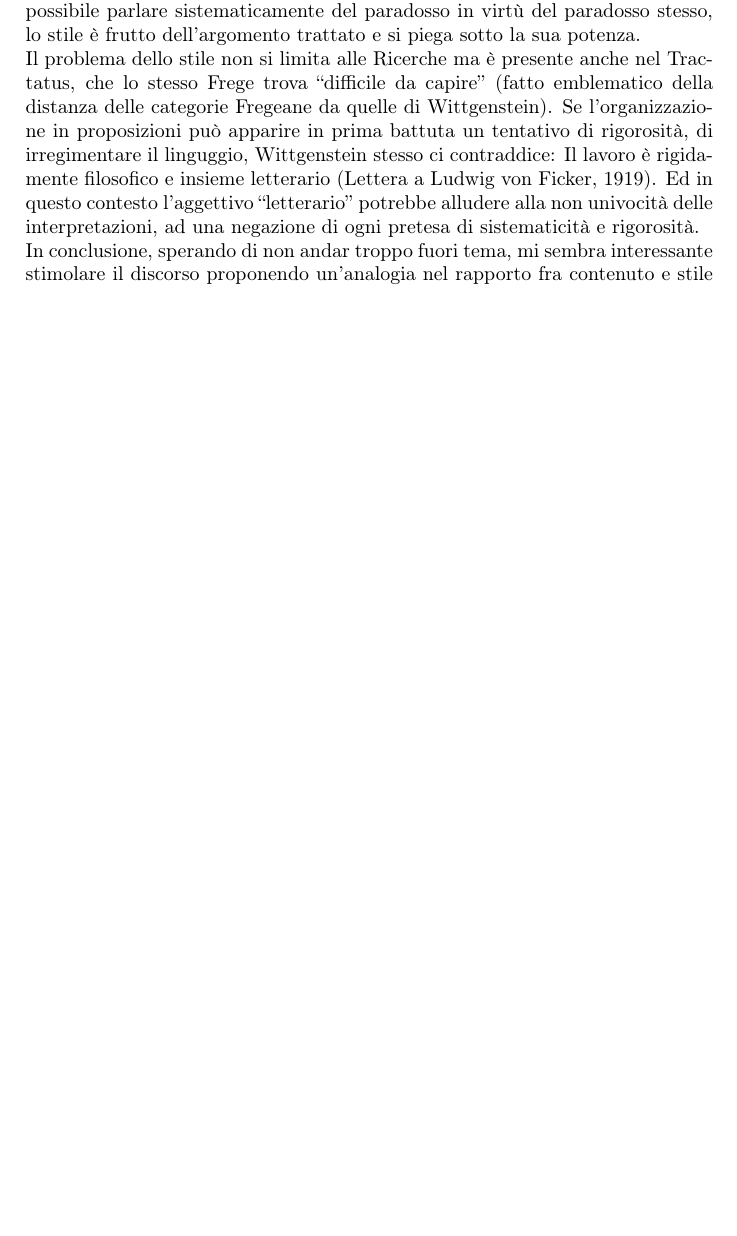
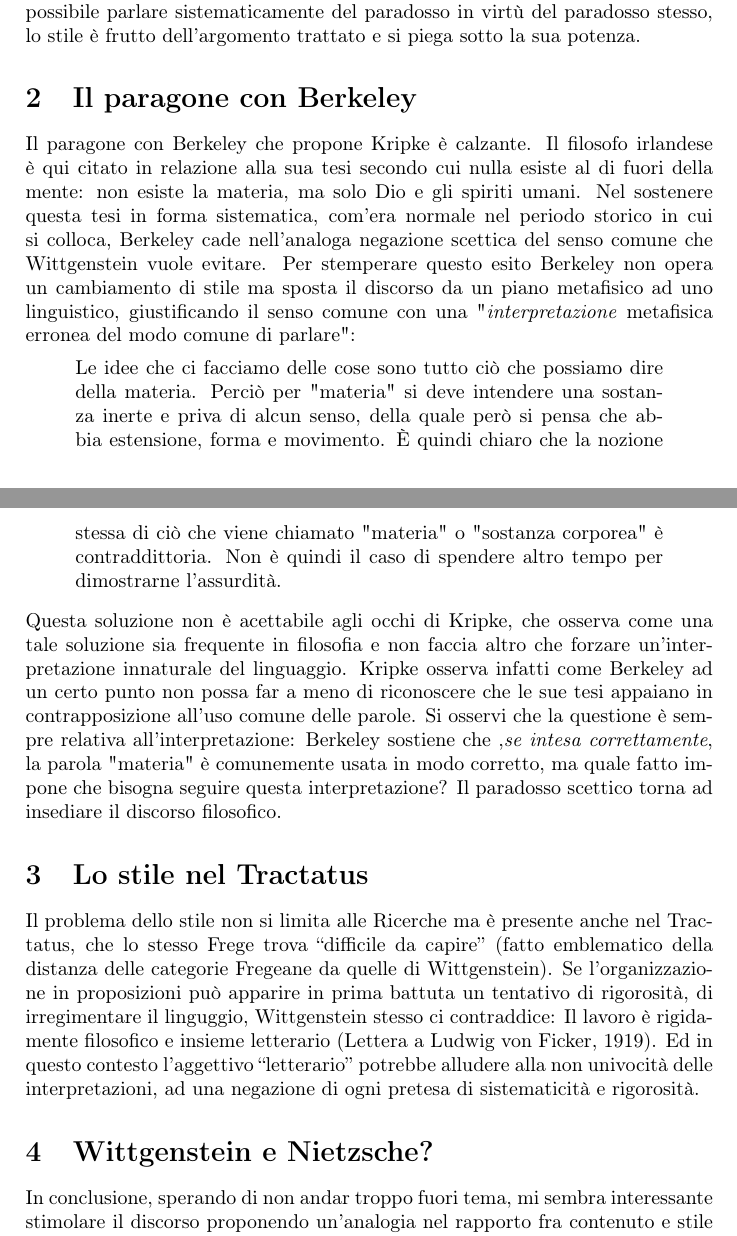
Before and after one commit to fabiopresti/LabFilsofia-Moruzzi, a LaTeX paper (presentazione-lab.tex): part of page 2 of 3 before the commit and two parts of pages 2 and 3 of 3 after it, the two joined at a grey line, cut so that both start at the same text, the shorter picture padded with empty space. Compiled offline with pdfLaTeX.

Commit message:
Aggiunto paragone con Berkely

```diff
--- a/presentazione-lab.tex
+++ b/presentazione-lab.tex
@@ -37,7 +37,15 @@ Tuttavia, dopo “diversi infelici tentativi” si rende conto della necessità
 \begin{quote}
 	Non appena tentavo di costringere i miei pensieri in una direzione facendo violenza alla loro naturale inclinazione, subito questi si deformavano. E ciò dipendeva senza dubbio dalla natura stessa della ricerca […] (Ricerche Filosofiche, pref.)
 \end{quote}
-Leggendo queste righe con l’interpretazione di Kripke in mente, ricordando che poche frasi prima Wittgenstein stesso individua nel significato il primo dei temi di cui le Ricerche si interessano, sembra naturale pensare che "la natura stessa della ricerca" sia proprio il cosiddetto paradosso di Kripkenstein. Non è dunque possibile parlare sistematicamente del paradosso in virtù del paradosso stesso, lo stile è frutto dell’argomento trattato e si piega sotto la sua potenza.\\
-Il problema dello stile non si limita alle Ricerche ma è presente anche nel Tractatus, che lo stesso Frege trova “difficile da capire” (fatto emblematico della distanza delle categorie Fregeane da quelle di Wittgenstein). Se l’organizzazione in proposizioni può apparire in prima battuta un tentativo di rigorosità, di irregimentare il linguggio, Wittgenstein stesso ci contraddice: Il lavoro è rigidamente filosofico e insieme letterario (Lettera a Ludwig von Ficker, 1919). Ed in questo contesto l’aggettivo “letterario” potrebbe alludere alla non univocità delle interpretazioni, ad una negazione di ogni pretesa di sistematicità e rigorosità.\\
+Leggendo queste righe con l’interpretazione di Kripke in mente, ricordando che poche frasi prima Wittgenstein stesso individua nel significato il primo dei temi di cui le Ricerche si interessano, sembra naturale pensare che "la natura stessa della ricerca" sia proprio il cosiddetto paradosso di Kripkenstein. Non è dunque possibile parlare sistematicamente del paradosso in virtù del paradosso stesso, lo stile è frutto dell’argomento trattato e si piega sotto la sua potenza.
+\section{Il paragone con Berkeley}
+Il paragone con Berkeley che propone Kripke è calzante. Il filosofo irlandese è qui citato in relazione alla sua tesi secondo cui nulla esiste al di fuori della mente: non esiste la materia, ma solo Dio e gli spiriti umani. Nel sostenere questa tesi in forma sistematica, com'era normale nel periodo storico in cui si colloca, Berkeley cade nell'analoga negazione scettica del senso comune che Wittgenstein vuole evitare. Per stemperare questo esito Berkeley non opera un cambiamento di stile ma sposta il discorso da un piano metafisico ad uno linguistico, giustificando il senso comune con una "\textit{interpretazione} metafisica erronea del modo comune di parlare":
+\begin{quote}
+	Le idee che ci facciamo delle cose sono tutto ciò che possiamo dire della materia. Perciò per "materia" si deve intendere una sostanza inerte e priva di alcun senso, della quale però si pensa che abbia estensione, forma e movimento. È quindi chiaro che la nozione stessa di ciò che viene chiamato "materia" o "sostanza corporea" è contraddittoria. Non è quindi il caso di spendere altro tempo per dimostrarne l'assurdità.
+\end{quote}
+Questa soluzione non è acettabile agli occhi di Kripke, che osserva come una tale soluzione sia frequente in filosofia e non faccia altro che forzare un'interpretazione innaturale del linguaggio. Kripke osserva infatti come Berkeley ad un certo punto non possa far a meno di riconoscere che le sue tesi appaiano in contrapposizione all'uso comune delle parole. Si osservi che la questione è sempre relativa all'interpretazione: Berkeley sostiene che ,\textit{se intesa correttamente}, la parola "materia" è comunemente usata in modo corretto, ma quale fatto impone che bisogna seguire questa interpretazione? Il paradosso scettico torna ad insediare il discorso filosofico.
+\section{Lo stile nel Tractatus}
+Il problema dello stile non si limita alle Ricerche ma è presente anche nel Tractatus, che lo stesso Frege trova “difficile da capire” (fatto emblematico della distanza delle categorie Fregeane da quelle di Wittgenstein). Se l’organizzazione in proposizioni può apparire in prima battuta un tentativo di rigorosità, di irregimentare il linguggio, Wittgenstein stesso ci contraddice: Il lavoro è rigidamente filosofico e insieme letterario (Lettera a Ludwig von Ficker, 1919). Ed in questo contesto l’aggettivo “letterario” potrebbe alludere alla non univocità delle interpretazioni, ad una negazione di ogni pretesa di sistematicità e rigorosità.
+\section{Wittgenstein e Nietzsche?}
 In conclusione, sperando di non andar troppo fuori tema, mi sembra interessante stimolare il discorso proponendo un’analogia nel rapporto fra contenuto e stile in Nietzsche e Wittgenstein: entrambi i filosofi sono percepiti come un unicum nella storia della filosofia, in rottura con le tradizioni, entrambi intendono la loro attività come un nuovo modo di far filosofia e rifiutano ogni sistematicità, ritenuta impossibile e fuorviante. Nonostante i motivi che li portano a queste conclusioni siano profondamente diversi (o forse è possibile trovare qualche analogia più profonda?) il corollario che fanno seguire è lo stesso: una scrittura aforismatica, sconnessa ed oracolare a tratti. È interessante rileggere il rifiuto di una distinzione netta tra letteratura e filosofia  da parte di Wittgenstein alla luce del ruolo che l’arte svolge nella pensiero nietzschiano: per il primo il rifiuto mi sembra sia dovuto all’impossibilità di applicare una logica rigorosa al linguaggio (unico modo per evitare insidiosi paradossi) mentre per il secondo questa stessa generale pretesa di rigore razionale è l’errore più grande di tutta la filosofia occidentale. Questo errore può portare, per Nietzsche, a conseguenze catastrofiche per tutta la società e l’unico riparo possibile è offerto dall’abbandono nell’arte.
 \end{document}
```
Also changed, not shown: presentazione-lab.pdf, presentazione-lab.tex (2 more changed lines), 3 other files.
